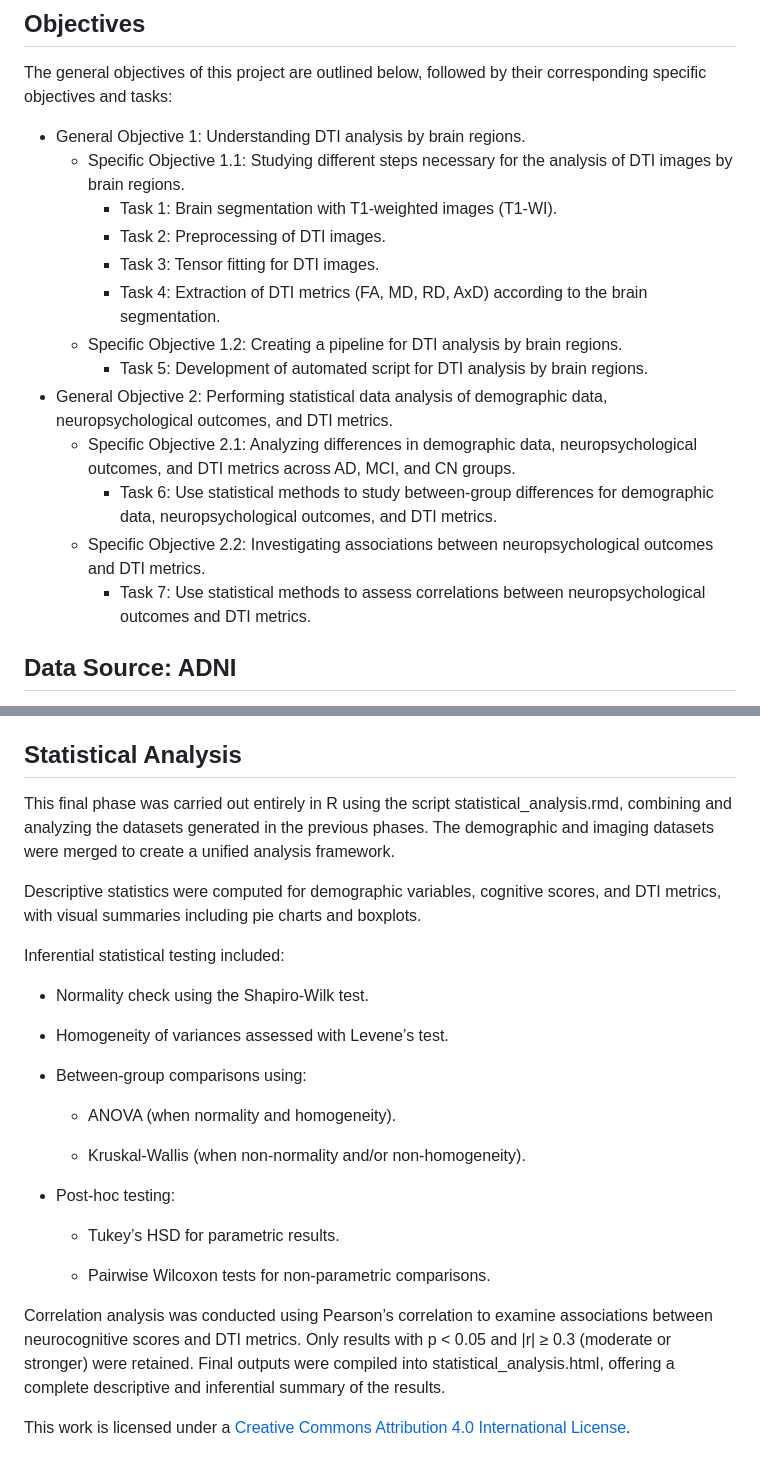
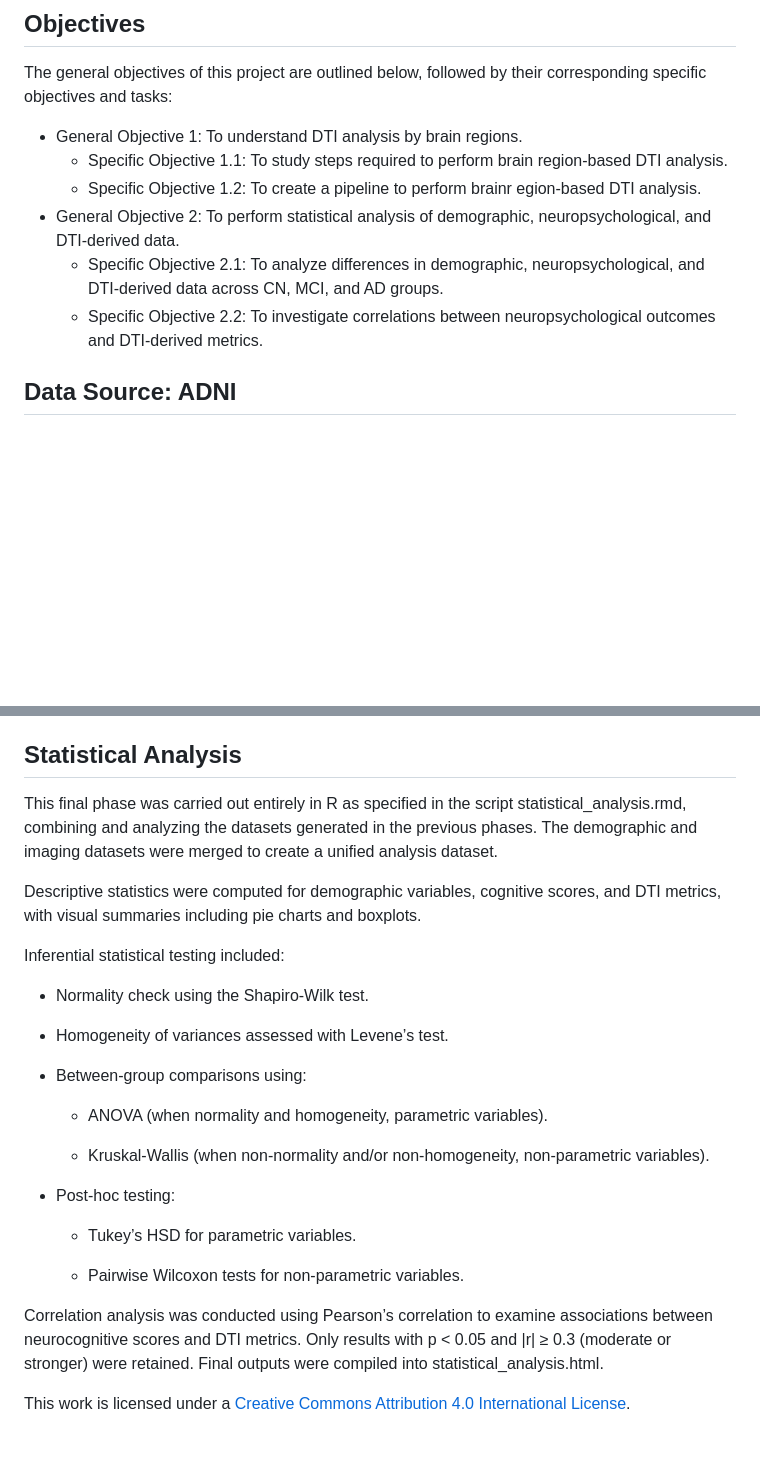
Before and after one commit to CarmenLaura03/Master-s-Thesis-Project, a Markdown page: README.md, 2 parts joined by grey strips. GitHub-like rendering; blank space fills up the shorter version.

```diff
--- a/README.md
+++ b/README.md
@@ -8,19 +8,12 @@ Through the integration of neuroimaging and clinical data, the project applies a
 
 The general objectives of this project are outlined below, followed by their corresponding specific objectives and tasks:
 
-- General Objective 1: Understanding DTI analysis by brain regions.
-    - Specific Objective 1.1: Studying different steps necessary for the analysis of DTI images by brain regions.
-        - Task 1: Brain segmentation with T1-weighted images (T1-WI).
-        - Task 2: Preprocessing of DTI images.
-        - Task 3: Tensor fitting for DTI images.
-        - Task 4: Extraction of DTI metrics (FA, MD, RD, AxD) according to the brain segmentation.
-    - Specific Objective 1.2: Creating a pipeline for DTI analysis by brain regions.
-        - Task 5: Development of automated script for DTI analysis by brain regions.
-- General Objective 2: Performing statistical data analysis of demographic data, neuropsychological outcomes, and DTI metrics.
-    - Specific Objective 2.1: Analyzing differences in demographic data, neuropsychological outcomes, and DTI metrics across AD, MCI, and CN groups.
-        - Task 6: Use statistical methods to study between-group differences for demographic data, neuropsychological outcomes, and DTI metrics.
-    - Specific Objective 2.2: Investigating associations between neuropsychological outcomes and DTI metrics.
-        - Task 7: Use statistical methods to assess correlations between neuropsychological outcomes and DTI metrics.
+- General Objective 1: To understand DTI analysis by brain regions.
+    - Specific Objective 1.1: To study steps required to perform brain region-based DTI analysis.
+    - Specific Objective 1.2: To create a pipeline to perform brainr egion-based DTI analysis.
+- General Objective 2: To perform statistical analysis of demographic, neuropsychological, and DTI-derived data.
+    - Specific Objective 2.1: To analyze differences in demographic, neuropsychological, and DTI-derived data across CN, MCI, and AD groups.
+    - Specific Objective 2.2: To investigate correlations between neuropsychological outcomes and DTI-derived metrics.
 
 ## Data Source: ADNI
 
@@ -74,7 +67,7 @@ Anatomical segmentations were registered to diffusion space, and regional/global
 
 ## Statistical Analysis
 
-This final phase was carried out entirely in R using the script statistical_analysis.rmd, combining and analyzing the datasets generated in the previous phases. The demographic and imaging datasets were merged to create a unified analysis framework.
+This final phase was carried out entirely in R as specified in the script statistical_analysis.rmd, combining and analyzing the datasets generated in the previous phases. The demographic and imaging datasets were merged to create a unified analysis dataset.
 
 Descriptive statistics were computed for demographic variables, cognitive scores, and DTI metrics, with visual summaries including pie charts and boxplots.
 
@@ -86,16 +79,16 @@ Inferential statistical testing included:
 
 - Between-group comparisons using:
 
-    - ANOVA (when normality and homogeneity).
+    - ANOVA (when normality and homogeneity, parametric variables).
 
-    - Kruskal-Wallis (when non-normality and/or non-homogeneity).
+    - Kruskal-Wallis (when non-normality and/or non-homogeneity, non-parametric variables).
 
 -  Post-hoc testing:
 
-    - Tukey’s HSD for parametric results.
+    - Tukey’s HSD for parametric variables.
 
-    - Pairwise Wilcoxon tests for non-parametric comparisons.
+    - Pairwise Wilcoxon tests for non-parametric variables.
 
-Correlation analysis was conducted using Pearson’s correlation to examine associations between neurocognitive scores and DTI metrics. Only results with p < 0.05 and |r| ≥ 0.3 (moderate or stronger) were retained. Final outputs were compiled into statistical_analysis.html, offering a complete descriptive and inferential summary of the results.
+Correlation analysis was conducted using Pearson’s correlation to examine associations between neurocognitive scores and DTI metrics. Only results with p < 0.05 and |r| ≥ 0.3 (moderate or stronger) were retained. Final outputs were compiled into statistical_analysis.html.
 
 This work is licensed under a [Creative Commons Attribution 4.0 International License](https://creativecommons.org/licenses/by/4.0/).
```
Also changed, not shown: other parts of README.md (+3 -3 lines).
